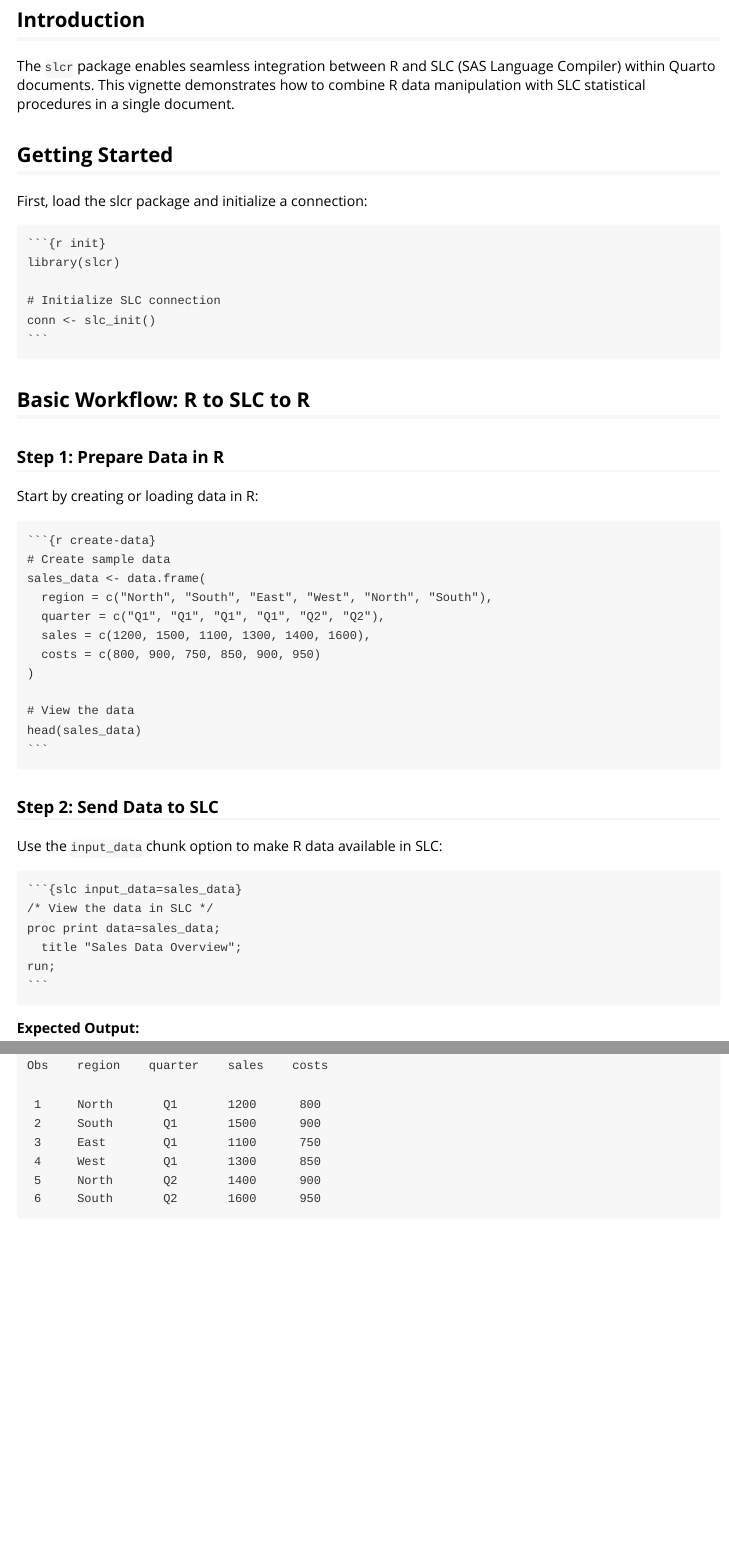
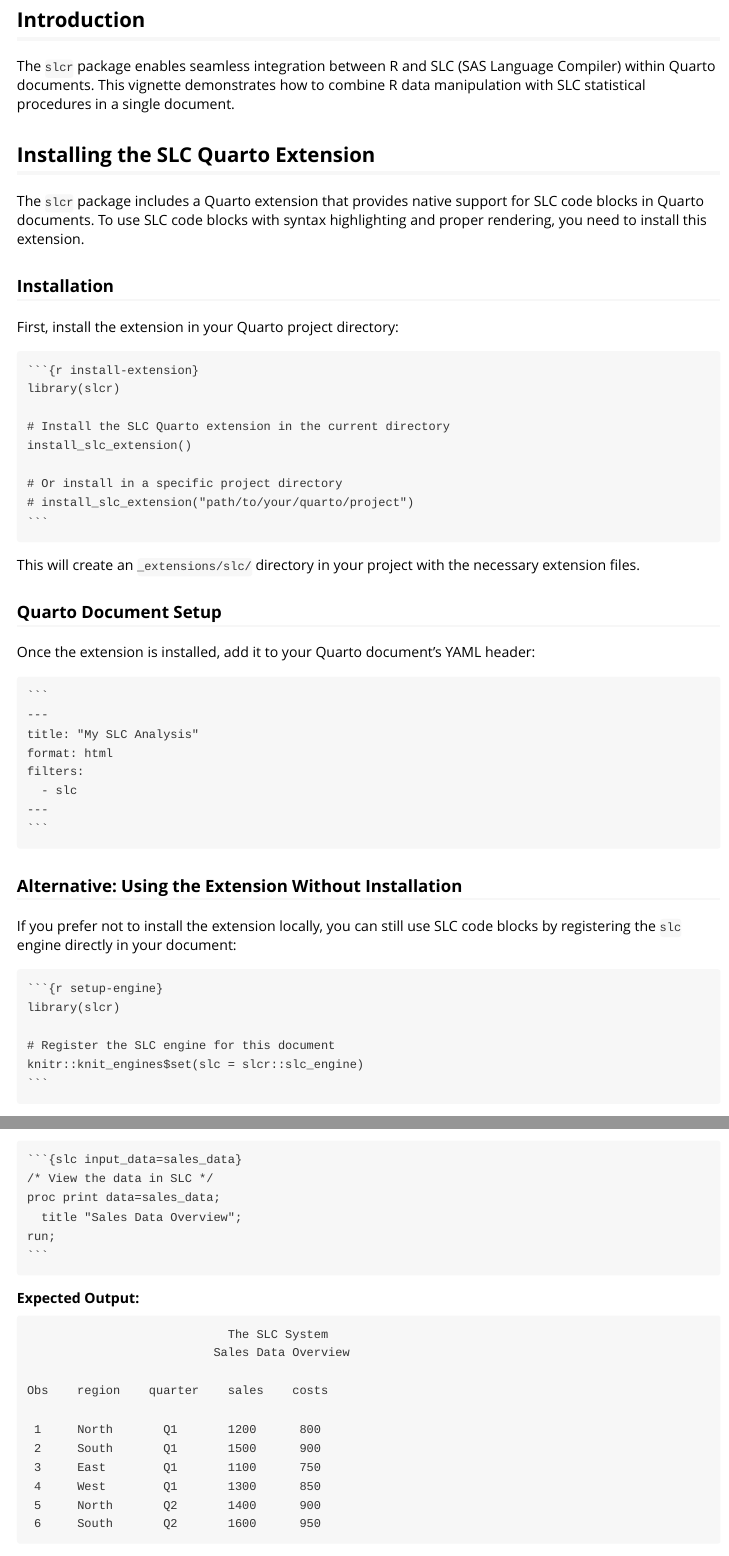
Before and after one commit to sol-eng/slcr, an R Markdown document (vignettes/quarto-workflow.Rmd): the page in a window 1100 px wide, from 80 px down, and a second part further down, joined at a grey line. Rendered offline with R 4.5, knitr and Pandoc, with nearby package versions.

Commit message:
add details to quarto usage

`````diff
--- a/vignettes/quarto-workflow.Rmd
+++ b/vignettes/quarto-workflow.Rmd
@@ -18,3 +18,46 @@
 ## Introduction
 
 The `slcr` package enables seamless integration between R and SLC (SAS Language Compiler) within Quarto documents. This vignette demonstrates how to combine R data manipulation with SLC statistical procedures in a single document.
+
+## Installing the SLC Quarto Extension
+
+The `slcr` package includes a Quarto extension that provides native support for SLC code blocks in Quarto documents. To use SLC code blocks with syntax highlighting and proper rendering, you need to install this extension.
+
+### Installation
+
+First, install the extension in your Quarto project directory:
+
+````{verbatim}
+```{r install-extension}
+library(slcr)
+
+# Install the SLC Quarto extension in the current directory
+install_slc_extension()
+
+# Or install in a specific project directory
+# install_slc_extension("path/to/your/quarto/project")
+```
+````
+
+This will create an `_extensions/slc/` directory in your project with the necessary extension files.
+
+### Quarto Document Setup
+
+Once the extension is installed, add it to your Quarto document's YAML header:
+
+````{verbatim}
+```
+---
+title: "My SLC Analysis"
+format: html
+filters:
+  - slc
+---
+```
+````
+
+### Alternative: Using the Extension Without Installation
+
+If you prefer not to install the extension locally, you can still use SLC code blocks by registering the `slc` engine directly in your document:
+
+````{verbatim}
`````
Also changed, not shown: vignettes/quarto-workflow.Rmd (7 more changed lines).
